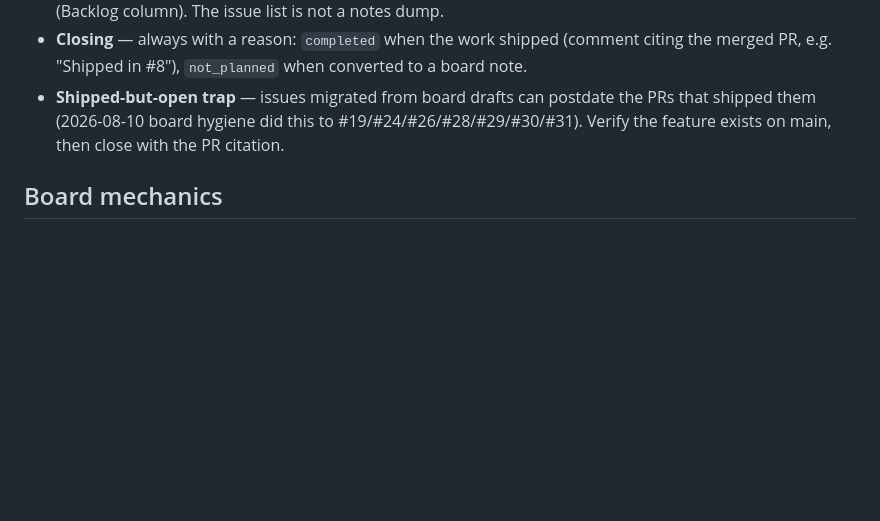
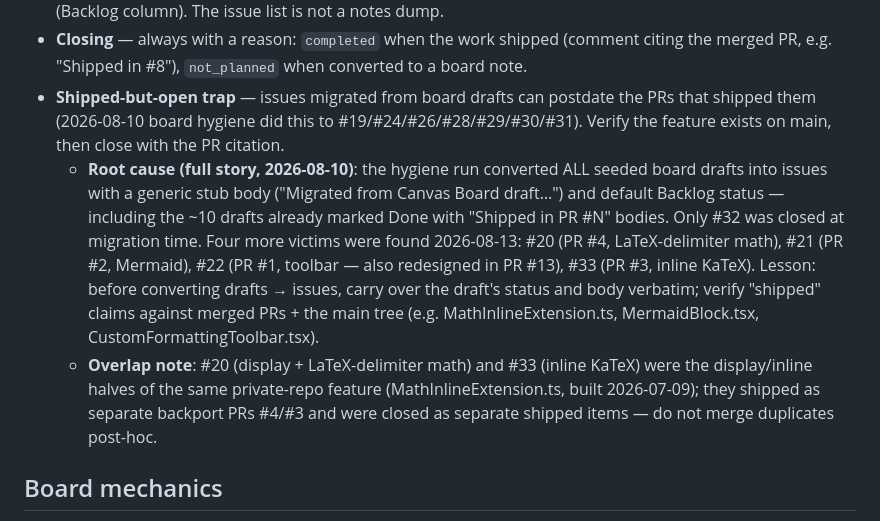
Before and after one commit to evaluchat/knowledge, a Markdown page: playbooks/oss-issues-board-policy.en.md, the part around the change. Rendered like a GitHub page; blank space fills up the shorter version.

Commit message:
docs(playbooks): shipped-but-open root cause — 2026-08-10 hygiene migration dropped draft statuses/bodies, 4 more victims closed 2026-08-13

```diff
--- a/playbooks/oss-issues-board-policy.en.md
+++ b/playbooks/oss-issues-board-policy.en.md
@@ -38,6 +38,8 @@ This is "Model 1" of the three conventions found in major OSS projects (VS Code
 - **Never issues** — internal project notes, tech-debt musings, uncommitted ideas. They become **board drafts** (Backlog column). The issue list is not a notes dump.
 - **Closing** — always with a reason: `completed` when the work shipped (comment citing the merged PR, e.g. "Shipped in #8"), `not_planned` when converted to a board note.
 - **Shipped-but-open trap** — issues migrated from board drafts can postdate the PRs that shipped them (2026-08-10 board hygiene did this to #19/#24/#26/#28/#29/#30/#31). Verify the feature exists on main, then close with the PR citation.
+  - **Root cause (full story, 2026-08-10)**: the hygiene run converted ALL seeded board drafts into issues with a generic stub body ("Migrated from Canvas Board draft…") and default Backlog status — including the ~10 drafts already marked Done with "Shipped in PR #N" bodies. Only #32 was closed at migration time. Four more victims were found 2026-08-13: #20 (PR #4, LaTeX-delimiter math), #21 (PR #2, Mermaid), #22 (PR #1, toolbar — also redesigned in PR #13), #33 (PR #3, inline KaTeX). Lesson: before converting drafts → issues, carry over the draft's status and body verbatim; verify "shipped" claims against merged PRs + the main tree (e.g. MathInlineExtension.ts, MermaidBlock.tsx, CustomFormattingToolbar.tsx).
+  - **Overlap note**: #20 (display + LaTeX-delimiter math) and #33 (inline KaTeX) were the display/inline halves of the same private-repo feature (MathInlineExtension.ts, built 2026-07-09); they shipped as separate backport PRs #4/#3 and were closed as separate shipped items — do not merge duplicates post-hoc.
 
 ## Board mechanics
 
```
